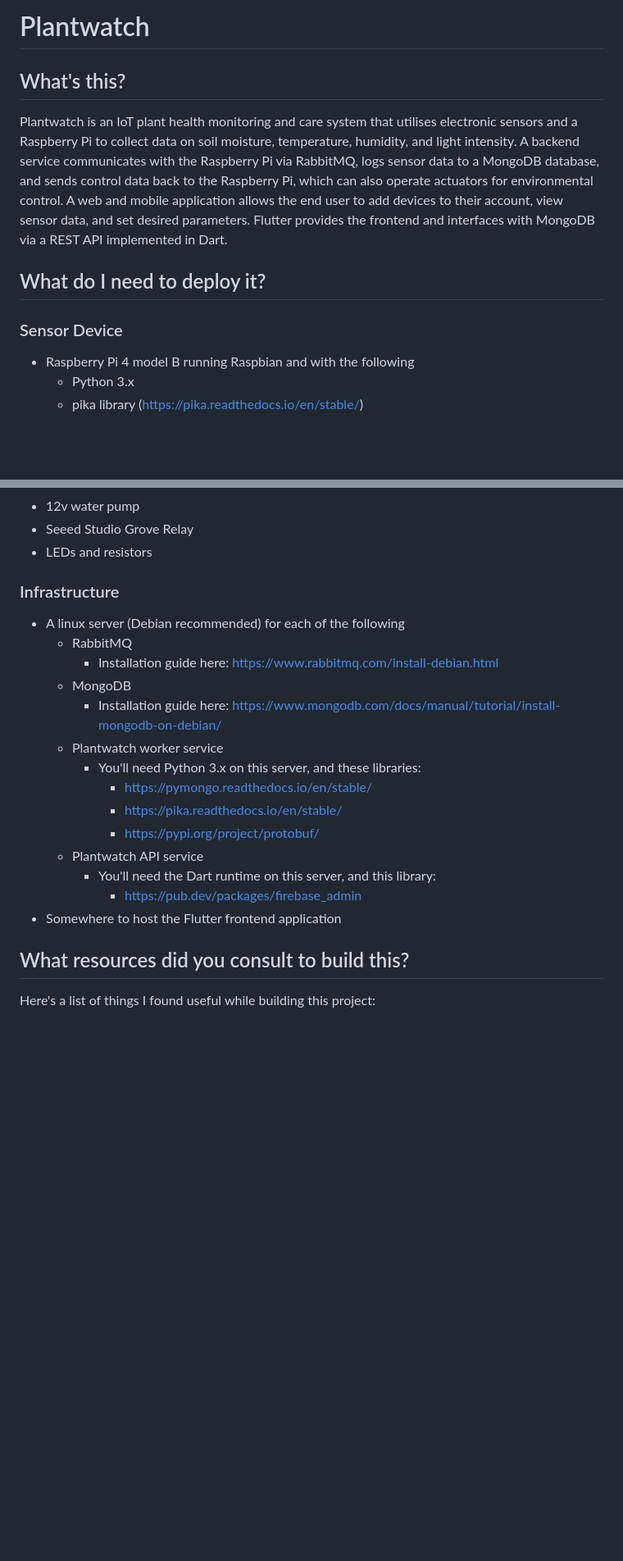
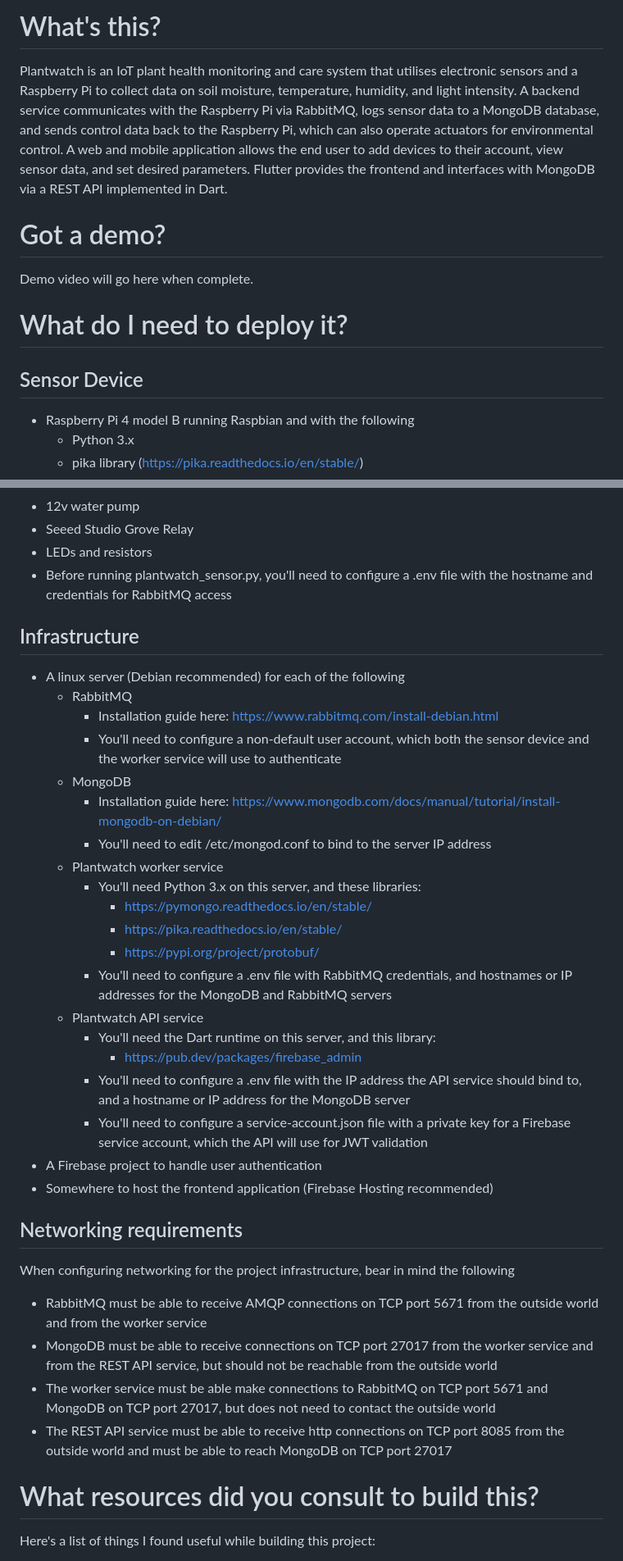
Before and after one commit to htkelly/plantwatch, a Markdown page: docs/README.md, 2 parts joined by grey strips. Shown: that part at 82% size. Rendered like a GitHub page; blank space fills up the shorter version.

```diff
--- a/docs/README.md
+++ b/docs/README.md
@@ -1,10 +1,12 @@
-# Plantwatch
-## What's this?
+# What's this?
 Plantwatch is an IoT plant health monitoring and care system that utilises electronic sensors and a Raspberry Pi to collect data on soil moisture, temperature, humidity, and light intensity. A backend service communicates with the Raspberry Pi via RabbitMQ, logs sensor data to a MongoDB database, and sends control data back to the Raspberry Pi, which can also operate actuators for environmental control. A web and mobile application allows the end user to add devices to their account, view sensor data, and set desired parameters. Flutter provides the frontend and interfaces with MongoDB via a REST API implemented in Dart.
 
-## What do I need to deploy it?
+# Got a demo?
+Demo video will go here when complete.
 
-### Sensor Device
+# What do I need to deploy it?
+
+## Sensor Device
 - Raspberry Pi 4 model B running Raspbian and with the following
     - Python 3.x
     - pika library (https://pika.readthedocs.io/en/stable/)
@@ -19,24 +21,38 @@ Plantwatch is an IoT plant health monitoring and care system that utilises elect
 - 12v water pump
 - Seeed Studio Grove Relay
 - LEDs and resistors
+- Before running plantwatch_sensor.py, you'll need to configure a .env file with the hostname and credentials for RabbitMQ access
 
-### Infrastructure
+## Infrastructure
 - A linux server (Debian recommended) for each of the following
     - RabbitMQ
         - Installation guide here: https://www.rabbitmq.com/install-debian.html
+        - You'll need to configure a non-default user account, which both the sensor device and the worker service will use to authenticate
     - MongoDB
         - Installation guide here: https://www.mongodb.com/docs/manual/tutorial/install-mongodb-on-debian/
+        - You'll need to edit /etc/mongod.conf to bind to the server IP address
     - Plantwatch worker service
         - You'll need Python 3.x on this server, and these libraries:
             - https://pymongo.readthedocs.io/en/stable/
             - https://pika.readthedocs.io/en/stable/
             - https://pypi.org/project/protobuf/
+        - You'll need to configure a .env file with RabbitMQ credentials, and hostnames or IP addresses for the MongoDB and RabbitMQ servers
     - Plantwatch API service
         - You'll need the Dart runtime on this server, and this library:
             - https://pub.dev/packages/firebase_admin
-- Somewhere to host the Flutter frontend application
+        - You'll need to configure a .env file with the IP address the API service should bind to, and a hostname or IP address for the MongoDB server
+        - You'll need to configure a service-account.json file with a private key for a Firebase service account, which the API will use for JWT validation
+- A Firebase project to handle user authentication
+- Somewhere to host the frontend application (Firebase Hosting recommended)
 
-## What resources did you consult to build this?
+## Networking requirements
+When configuring networking for the project infrastructure, bear in mind the following
+- RabbitMQ must be able to receive AMQP connections on TCP port 5671 from the outside world and from the worker service
+- MongoDB must be able to receive connections on TCP port 27017 from the worker service and from the REST API service, but should not be reachable from the outside world
+- The worker service must be able make connections to RabbitMQ on TCP port 5671 and MongoDB on TCP port 27017, but does not need to contact the outside world
+- The REST API service must be able to receive http connections on TCP port 8085 from the outside world and must be able to reach MongoDB on TCP port 27017
+
+# What resources did you consult to build this?
 Here's a list of things I found useful while building this project:
 
 - https://www.python-engineer.com/posts/dotenv-python/
```
